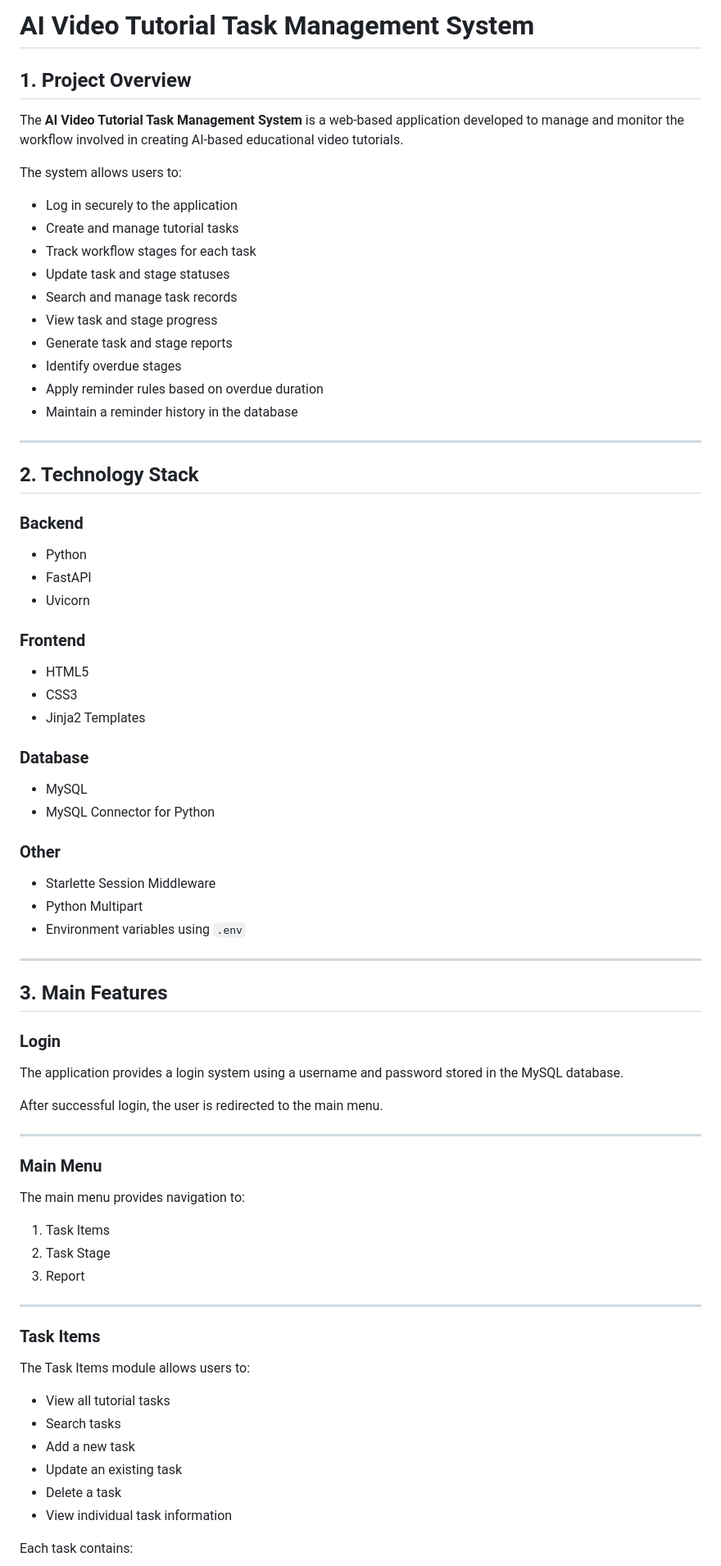
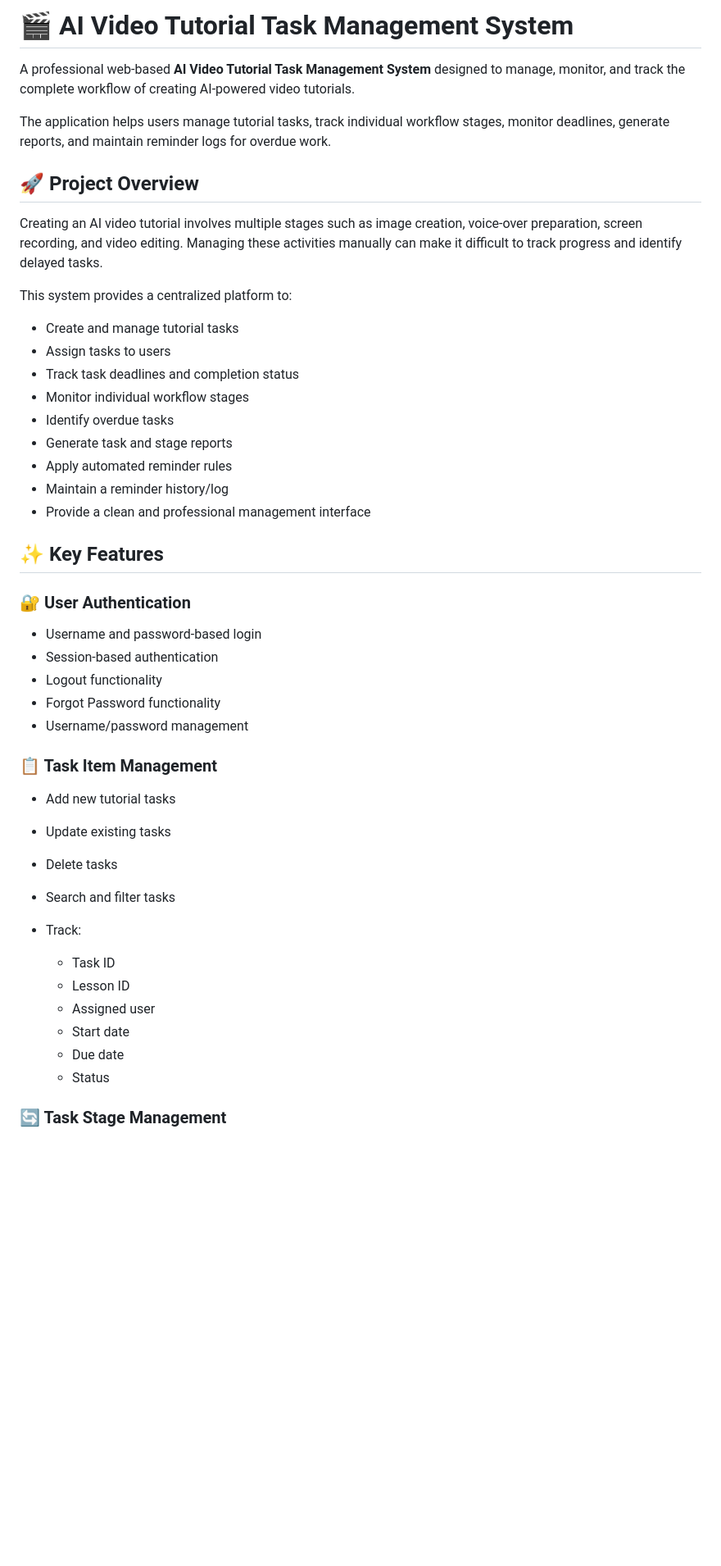
Before and after one commit to Vijitha-S/ai-video-tutorial-task-manager, a Markdown page: README.md, the part around one of its changes. Shown at 82% size. GitHub-like rendering; blank space fills up the shorter version.

```diff
--- a/README.md
+++ b/README.md
@@ -1,77 +1,49 @@
-# AI Video Tutorial Task Management System
+# 🎬 AI Video Tutorial Task Management System
 
-## 1. Project Overview
+A professional web-based **AI Video Tutorial Task Management System** designed to manage, monitor, and track the complete workflow of creating AI-powered video tutorials.
 
-The **AI Video Tutorial Task Management System** is a web-based application developed to manage and monitor the workflow involved in creating AI-based educational video tutorials.
+The application helps users manage tutorial tasks, track individual workflow stages, monitor deadlines, generate reports, and maintain reminder logs for overdue work.
 
-The system allows users to:
+## 🚀 Project Overview
 
-- Log in securely to the application
-- Create and manage tutorial tasks
-- Track workflow stages for each task
-- Update task and stage statuses
-- Search and manage task records
-- View task and stage progress
-- Generate task and stage reports
-- Identify overdue stages
-- Apply reminder rules based on overdue duration
-- Maintain a reminder history in the database
+Creating an AI video tutorial involves multiple stages such as image creation, voice-over preparation, screen recording, and video editing. Managing these activities manually can make it difficult to track progress and identify delayed tasks.
 
----
+This system provides a centralized platform to:
 
-## 2. Technology Stack
+* Create and manage tutorial tasks
+* Assign tasks to users
+* Track task deadlines and completion status
+* Monitor individual workflow stages
+* Identify overdue tasks
+* Generate task and stage reports
+* Apply automated reminder rules
+* Maintain a reminder history/log
+* Provide a clean and professional management interface
 
-### Backend
-- Python
-- FastAPI
-- Uvicorn
+## ✨ Key Features
 
-### Frontend
-- HTML5
-- CSS3
-- Jinja2 Templates
+### 🔐 User Authentication
 
-### Database
-- MySQL
-- MySQL Connector for Python
+* Username and password-based login
+* Session-based authentication
+* Logout functionality
+* Forgot Password functionality
+* Username/password management
 
-### Other
-- Starlette Session Middleware
-- Python Multipart
-- Environment variables using `.env`
+### 📋 Task Item Management
 
----
+* Add new tutorial tasks
+* Update existing tasks
+* Delete tasks
+* Search and filter tasks
+* Track:
 
-## 3. Main Features
+  * Task ID
+  * Lesson ID
+  * Assigned user
+  * Start date
+  * Due date
+  * Status
 
-### Login
+### 🔄 Task Stage Management
 
-The application provides a login system using a username and password stored in the MySQL database.
-
-After successful login, the user is redirected to the main menu.
-
----
-
-### Main Menu
-
-The main menu provides navigation to:
-
-1. Task Items
-2. Task Stage
-3. Report
-
----
-
-### Task Items
-
-The Task Items module allows users to:
-
-- View all tutorial tasks
-- Search tasks
-- Add a new task
-- Update an existing task
-- Delete a task
-- View individual task information
-
-Each task contains:
-
```
Also changed, not shown: other parts of README.md (+93 -85 lines).
